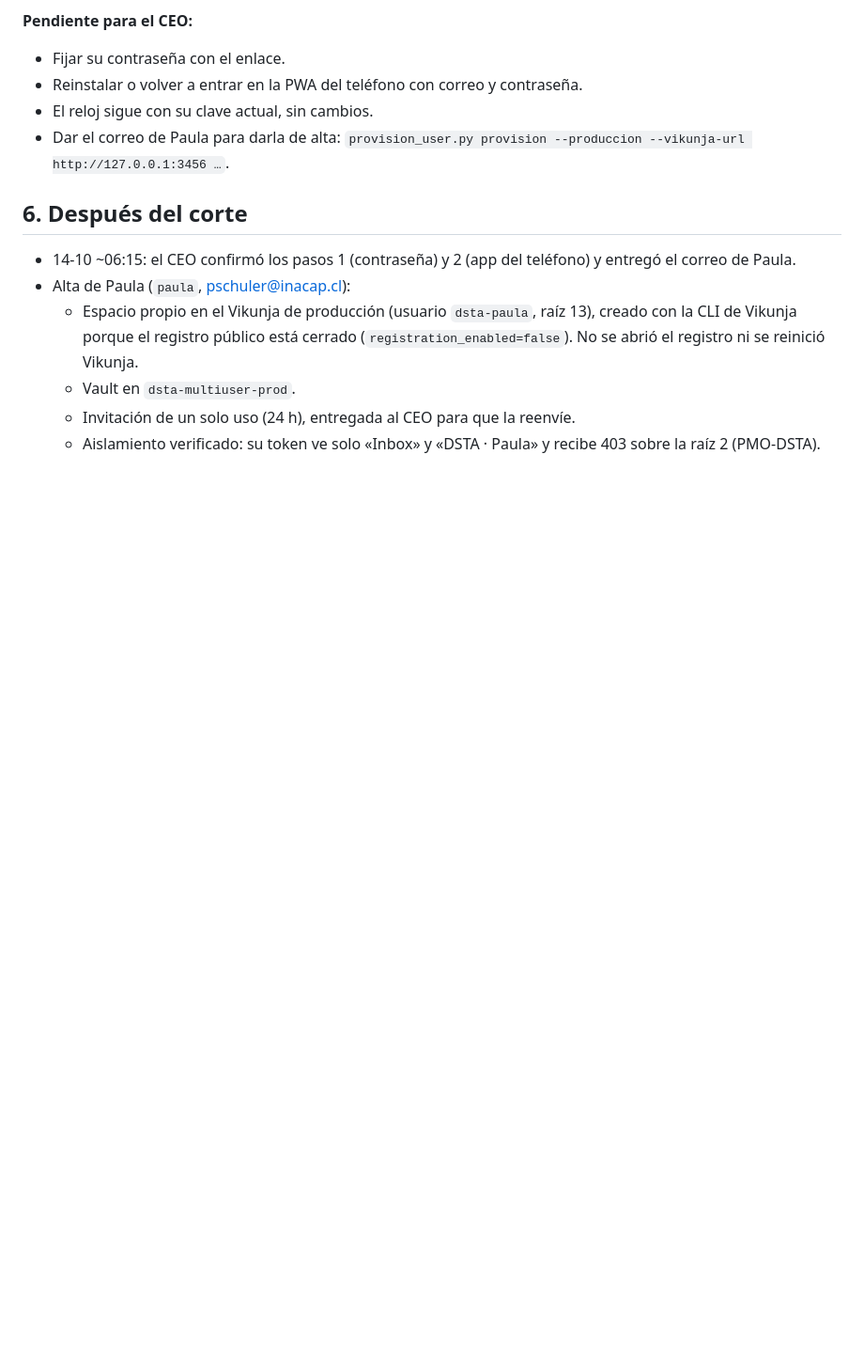
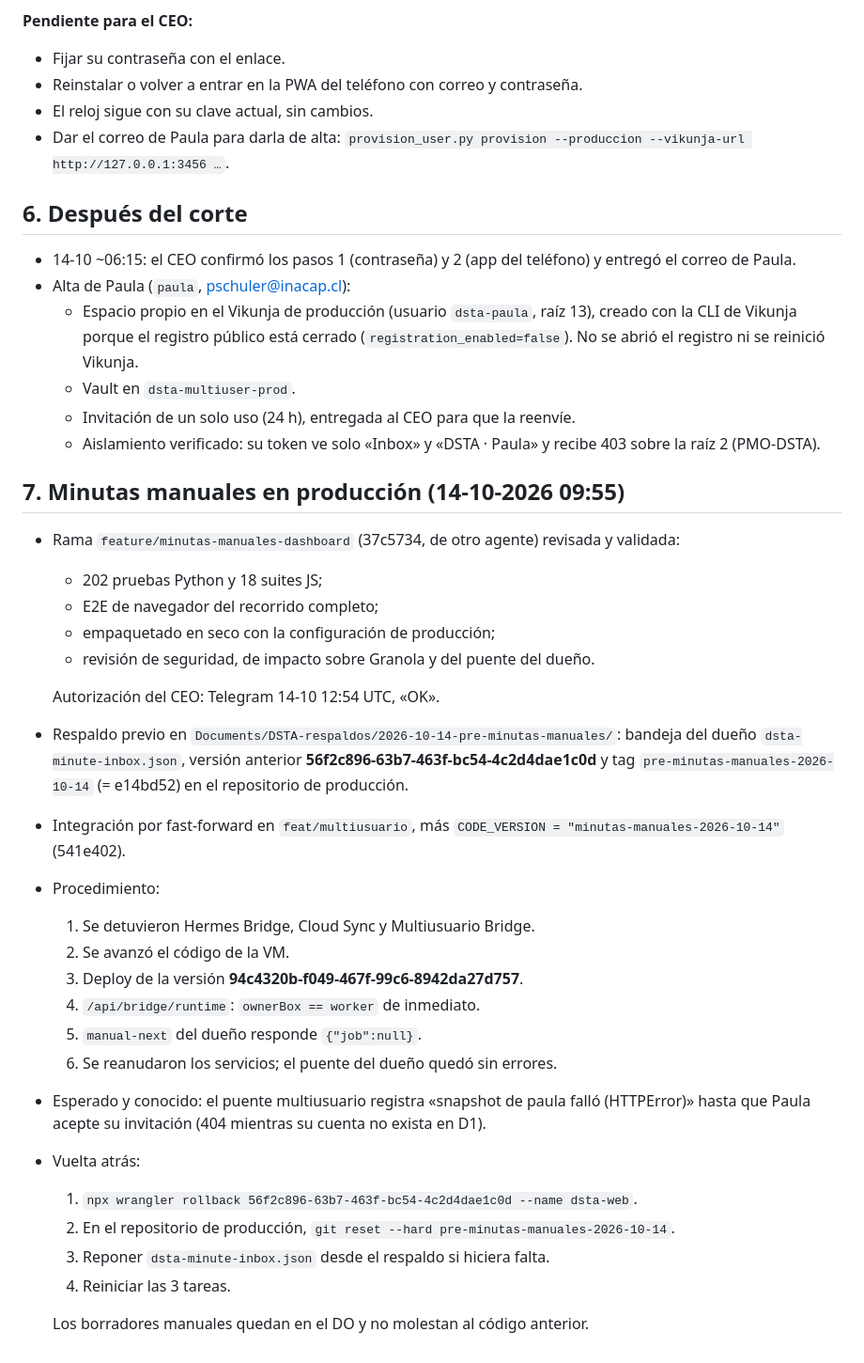
Before and after one commit to alvarogcl-glitch/DSTA-web, a Markdown page: docs/convergencia/CORTE_PRODUCCION.md, the part around the change. Shown at 94% size. GitHub-like rendering; blank space fills up the shorter version.

Commit message:
docs: despliegue de minutas manuales en producción (respaldo, verificación y vuelta atrás)
Co-Authored-By: Claude Opus 5.5 <noreply@anthropic.com>

```diff
--- a/docs/convergencia/CORTE_PRODUCCION.md
+++ b/docs/convergencia/CORTE_PRODUCCION.md
@@ -105,3 +105,30 @@ Los Durable Objects no se pueden exportar. El corte no borra ni migra sus datos:
   - Vault en `dsta-multiuser-prod`.
   - Invitación de un solo uso (24 h), entregada al CEO para que la reenvíe.
   - Aislamiento verificado: su token ve solo «Inbox» y «DSTA · Paula» y recibe 403 sobre la raíz 2 (PMO-DSTA).
+
+## 7. Minutas manuales en producción (14-10-2026 09:55)
+
+- Rama `feature/minutas-manuales-dashboard` (37c5734, de otro agente) revisada y validada:
+  - 202 pruebas Python y 18 suites JS;
+  - E2E de navegador del recorrido completo;
+  - empaquetado en seco con la configuración de producción;
+  - revisión de seguridad, de impacto sobre Granola y del puente del dueño.
+
+  Autorización del CEO: Telegram 14-10 12:54 UTC, «OK».
+- Respaldo previo en `Documents/DSTA-respaldos/2026-10-14-pre-minutas-manuales/`: bandeja del dueño `dsta-minute-inbox.json`, versión anterior **56f2c896-63b7-463f-bc54-4c2d4dae1c0d** y tag `pre-minutas-manuales-2026-10-14` (= e14bd52) en el repositorio de producción.
+- Integración por fast-forward en `feat/multiusuario`, más `CODE_VERSION = "minutas-manuales-2026-10-14"` (541e402).
+- Procedimiento:
+  1. Se detuvieron Hermes Bridge, Cloud Sync y Multiusuario Bridge.
+  2. Se avanzó el código de la VM.
+  3. Deploy de la versión **94c4320b-f049-467f-99c6-8942da27d757**.
+  4. `/api/bridge/runtime`: `ownerBox == worker` de inmediato.
+  5. `manual-next` del dueño responde `{"job":null}`.
+  6. Se reanudaron los servicios; el puente del dueño quedó sin errores.
+- Esperado y conocido: el puente multiusuario registra «snapshot de paula falló (HTTPError)» hasta que Paula acepte su invitación (404 mientras su cuenta no exista en D1).
+- Vuelta atrás:
+  1. `npx wrangler rollback 56f2c896-63b7-463f-bc54-4c2d4dae1c0d --name dsta-web`.
+  2. En el repositorio de producción, `git reset --hard pre-minutas-manuales-2026-10-14`.
+  3. Reponer `dsta-minute-inbox.json` desde el respaldo si hiciera falta.
+  4. Reiniciar las 3 tareas.
+
+  Los borradores manuales quedan en el DO y no molestan al código anterior.
```
